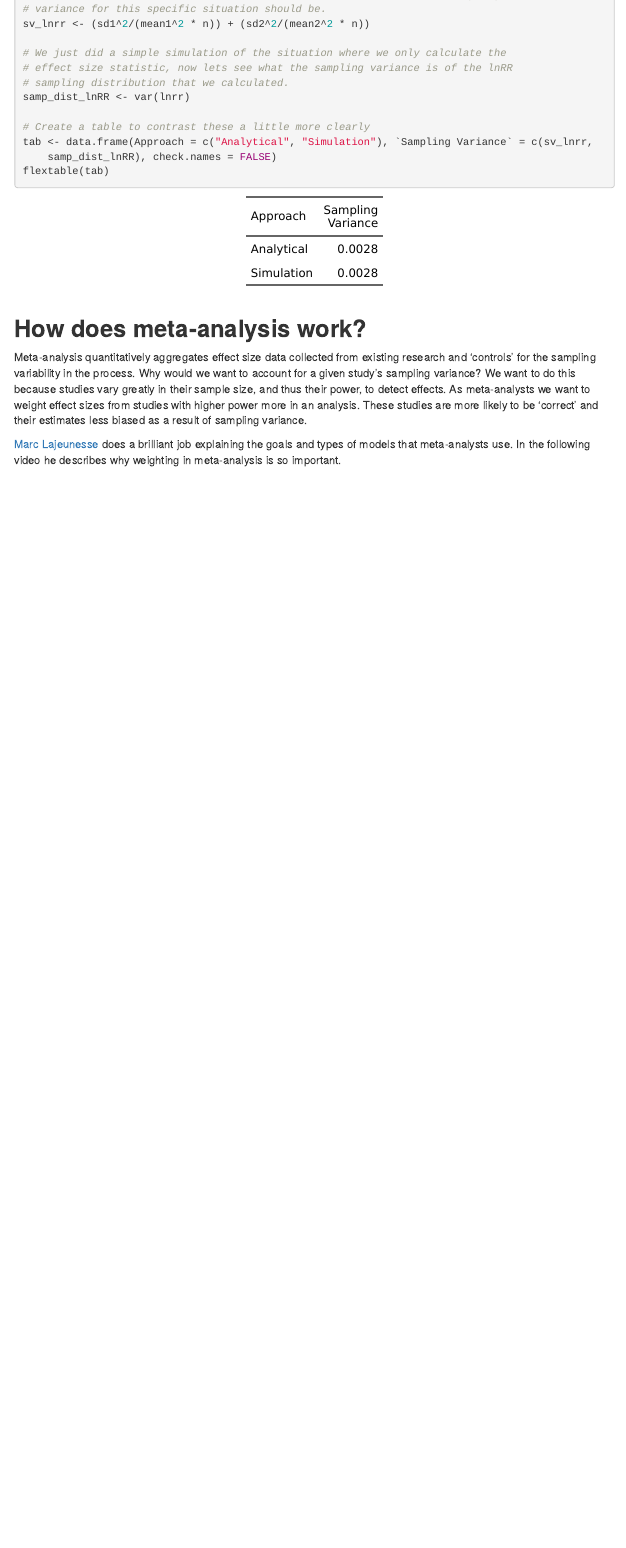
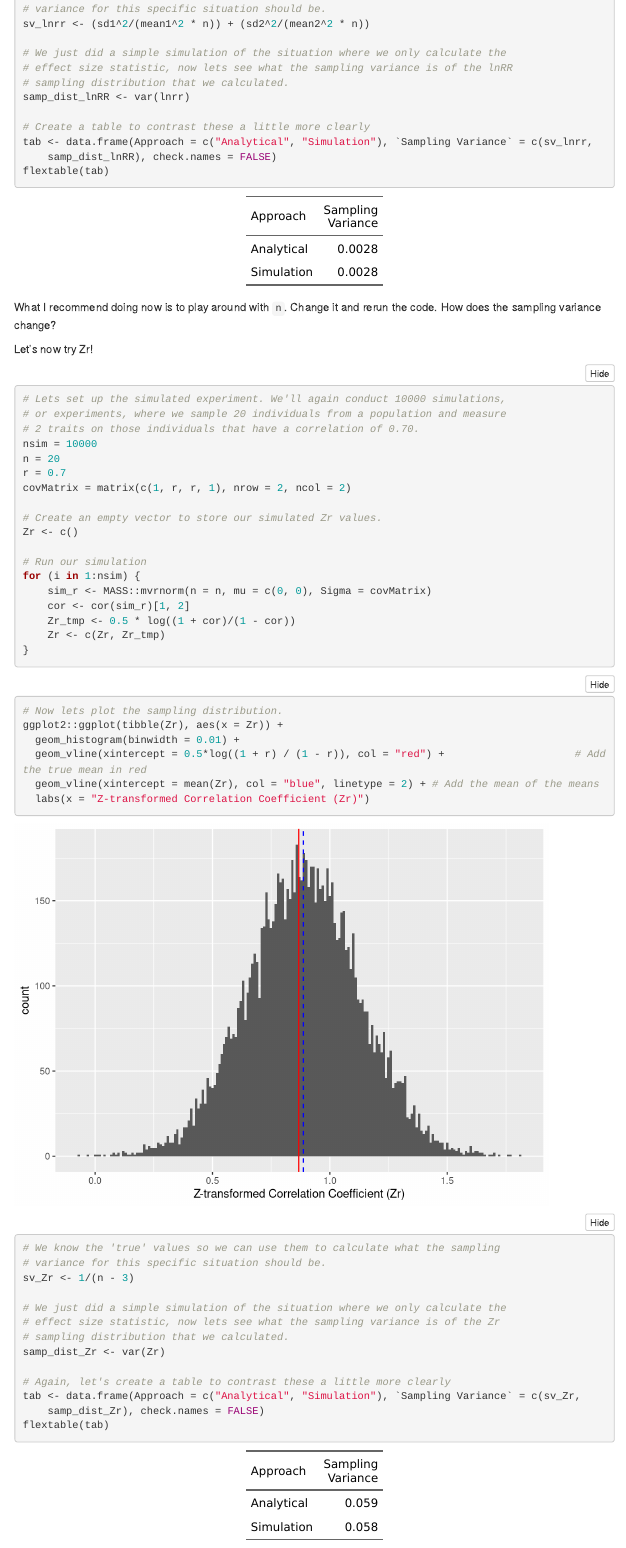
Before and after one commit to daniel1noble/data_sci_biologists, an R Markdown document (introduction-to-meta.Rmd): the page in a window 1100 px wide, from 4150 px down before the commit and from 4250 px down after it, so that both start at the same text. Rendered offline with R 4.5, knitr and Pandoc, with nearby package versions; code that draws random numbers runs with fixed seeds of ours; some code elsewhere in the file could not run offline; a font, style sheet, LaTeX package, included part or bibliography that could not be used is replaced or left out; menus at the side of the page are left out.

Commit message:
Added Zr and it nicely matches

````diff
--- a/introduction-to-meta.Rmd
+++ b/introduction-to-meta.Rmd
@@ -12,6 +12,8 @@ output:
     toc: yes
     toc_depth: 6
     toc_float: yes
+editor_options:
+  chunk_output_type: console
 ---
 
 ```{r setup, include=FALSE}
@@ -200,6 +205,53 @@ tab <- data.frame(Approach = c("Analytical", "Simulation"), `Sampling Variance`
 flextable(tab)
 ```
 
+What I recommend doing now is to play around with `n`. Change it and rerun the code. How does the sampling variance change?
+
+
+Let's now try Zr!
+
+```{r}
+
+# Lets set up the simulated experiment. We'll again conduct 10000 simulations, or experiments, where we sample 20 individuals from a population and measure 2 traits on those individuals that have a correlation of 0.70.
+     nsim = 10000
+        n = 20
+        r = 0.70
+covMatrix = matrix(c(1, r, r, 1), nrow = 2, ncol = 2)
+
+# Create an empty vector to store our simulated Zr values.
+  Zr <- c()
+
+# Run our simulation
+ for(i in 1:nsim){
+    sim_r <- MASS::mvrnorm(n = n, mu = c(0,0), Sigma = covMatrix)
+      cor <- cor(sim_r)[1,2]
+      Zr_tmp <- 0.5*log((1 + cor) / (1 - cor))
+      Zr <- c(Zr, Zr_tmp)
+  }
+
+```
+
+
+```{r sampldistZr}
+# Now lets plot the sampling distribution.
+ggplot2::ggplot(tibble(Zr), aes(x = Zr)) +
+  geom_histogram(binwidth = 0.01) +
+  geom_vline(xintercept = 0.5*log((1 + r) / (1 - r)), col = "red") +                     # Add the true mean in red
+  geom_vline(xintercept = mean(Zr), col = "blue", linetype = 2) + # Add the mean of the means
+  labs(x = "Z-transformed Correlation Coefficient (Zr)")
+```
+
+```{r}
+# We know the 'true' values so we can use them to calculate what the sampling variance for this specific situation should be.
+     sv_Zr <- 1 / (n - 3)
+
+# We just did a simple simulation of the situation where we only calculate the effect size statistic, now lets see what the sampling variance is of the Zr sampling distribution that we calculated.
+samp_dist_Zr <- var(Zr)
+
+# Again, let's create a table to contrast these a little more clearly
+tab <- data.frame(Approach = c("Analytical", "Simulation"), `Sampling Variance` = c(sv_Zr,samp_dist_Zr), check.names = FALSE)
+flextable(tab)
+```
 
 ## **How does meta-analysis work?**
 
````
Also changed, not shown: introduction-to-meta.html, introduction-to-meta.Rmd (9 more changed lines).
